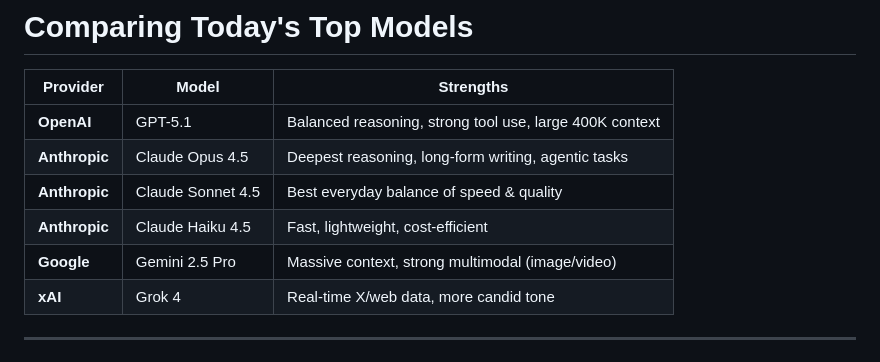
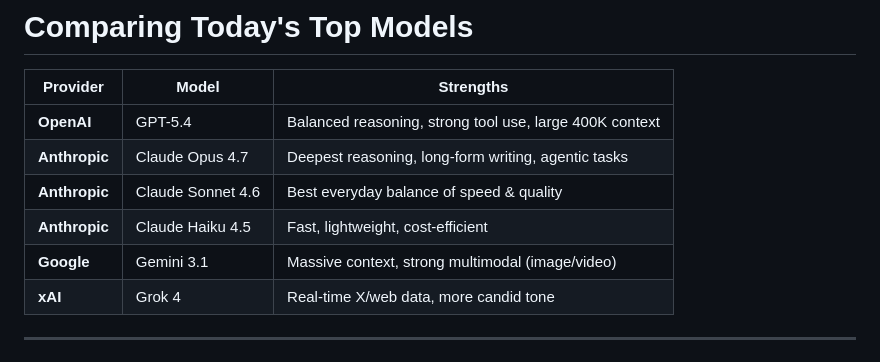
Before and after one commit to jmgress/usegenai, a Markdown page: slides/Slides.md, the part around the change. Rendered like a GitHub page.

Commit message:
Update model versions and strengths in AI tools comparison table

```diff
--- a/slides/Slides.md
+++ b/slides/Slides.md
@@ -68,11 +68,11 @@ OpenAI Sycophantic behavior -->
 
 | Provider | Model | Strengths |
 |---|---|---|
-| **OpenAI** | GPT-5.1 | Balanced reasoning, strong tool use, large 400K context |
-| **Anthropic** | Claude Opus 4.5 | Deepest reasoning, long-form writing, agentic tasks |
-| **Anthropic** | Claude Sonnet 4.5 | Best everyday balance of speed & quality |
+| **OpenAI** | GPT-5.4 | Balanced reasoning, strong tool use, large 400K context |
+| **Anthropic** | Claude Opus 4.7 | Deepest reasoning, long-form writing, agentic tasks |
+| **Anthropic** | Claude Sonnet 4.6 | Best everyday balance of speed & quality |
 | **Anthropic** | Claude Haiku 4.5 | Fast, lightweight, cost-efficient |
-| **Google** | Gemini 2.5 Pro | Massive context, strong multimodal (image/video) |
+| **Google** | Gemini 3.1 | Massive context, strong multimodal (image/video) |
 | **xAI** | Grok 4 | Real-time X/web data, more candid tone |
 
 <!-- No single "best" model — pick based on the task:
```
